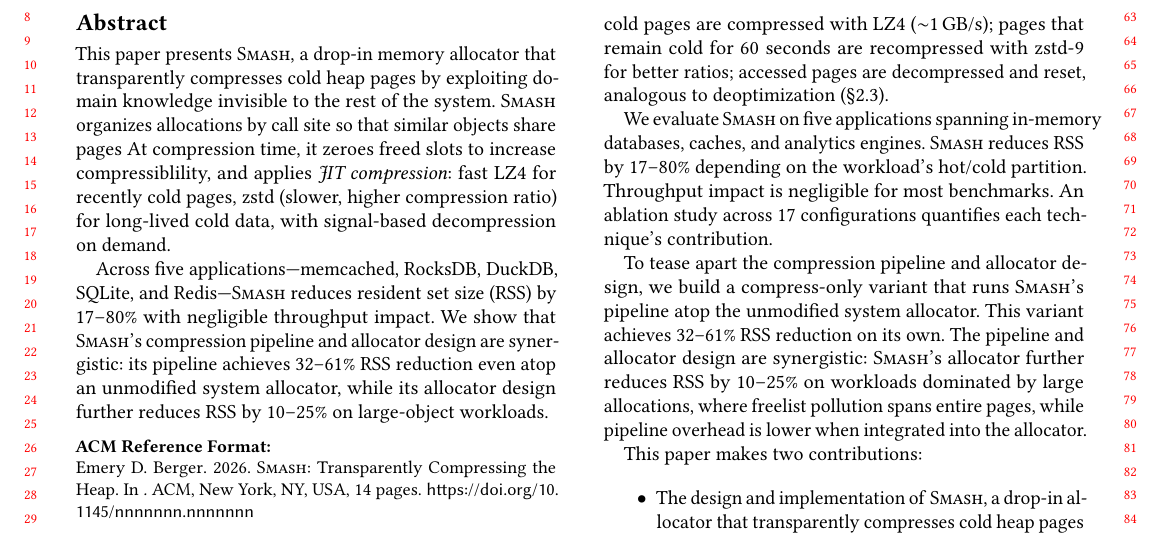
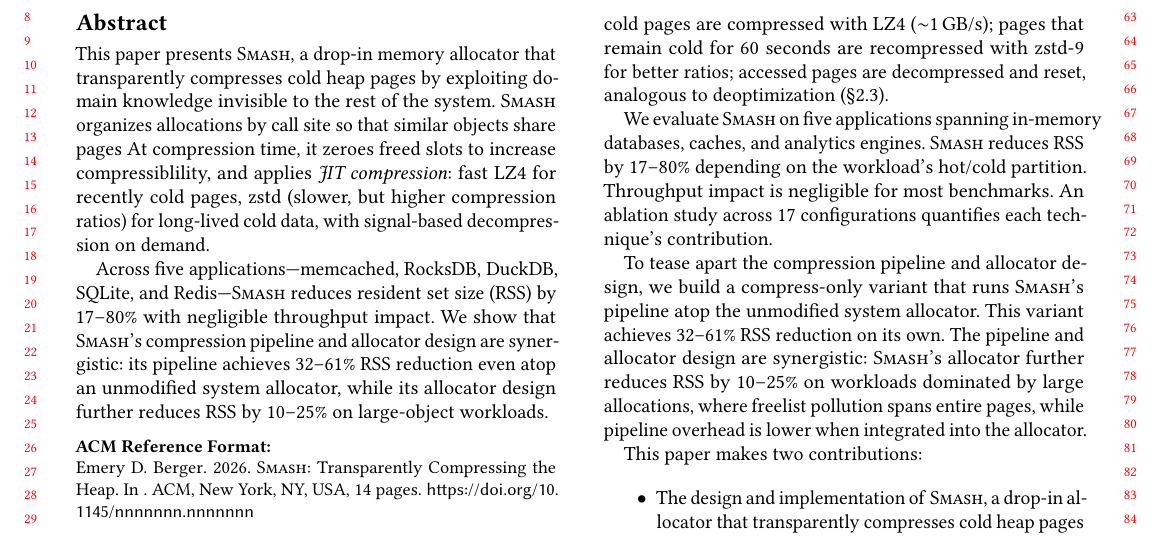
Before and after one commit to emeryberger/smash, a LaTeX paper (paper/paper.tex, which reads paper/abstract.tex): part of page 1 of 14, cut so that both start at the same text. Compiled offline with pdfLaTeX.

Commit message:
More update.

```diff
--- a/paper/abstract.tex
+++ b/paper/abstract.tex
@@ -5,7 +5,7 @@
 allocations by call site so that similar objects share pages At
 compression time, it zeroes freed slots to increase compressiblility,
 and applies \emph{JIT compression}: fast LZ4 for recently cold pages,
-zstd (slower, higher compression ratio) for long-lived cold data, with
+zstd (slower, but higher compression ratios) for long-lived cold data, with
 signal-based decompression on~demand.
 
 Across five applications---memcached, RocksDB, DuckDB,
```
